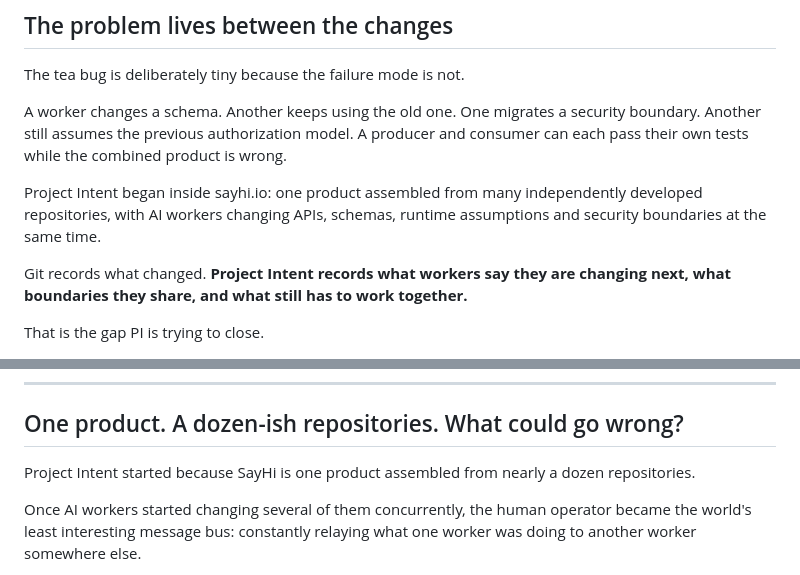
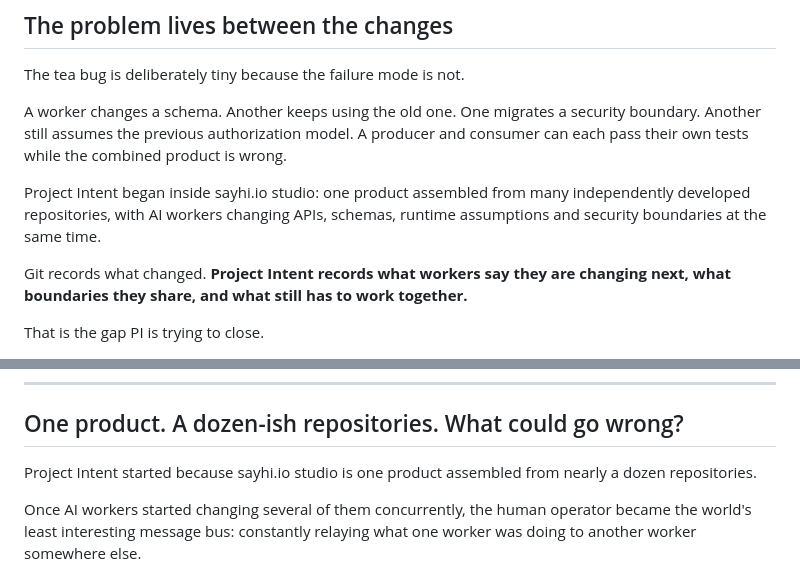
Before and after one commit to sayhi-io/bevela, a Markdown page: README.md, 2 parts joined by grey strips. Rendered like a GitHub page.

```diff
--- a/README.md
+++ b/README.md
@@ -69,7 +69,7 @@ The tea bug is deliberately tiny because the failure mode is not.
 
 A worker changes a schema. Another keeps using the old one. One migrates a security boundary. Another still assumes the previous authorization model. A producer and consumer can each pass their own tests while the combined product is wrong.
 
-Project Intent began inside sayhi.io: one product assembled from many independently developed repositories, with AI workers changing APIs, schemas, runtime assumptions and security boundaries at the same time.
+Project Intent began inside sayhi.io studio: one product assembled from many independently developed repositories, with AI workers changing APIs, schemas, runtime assumptions and security boundaries at the same time.
 
 Git records what changed. **Project Intent records what workers say they are changing next, what boundaries they share, and what still has to work together.**
 
@@ -162,7 +162,7 @@ More tokens are not automatically worse; more active processes are not automatic
 
 ## One product. A dozen-ish repositories. What could go wrong?
 
-Project Intent started because SayHi is one product assembled from nearly a dozen repositories.
+Project Intent started because sayhi.io studio is one product assembled from nearly a dozen repositories.
 
 Once AI workers started changing several of them concurrently, the human operator became the world's least interesting message bus: constantly relaying what one worker was doing to another worker somewhere else.
 
```
